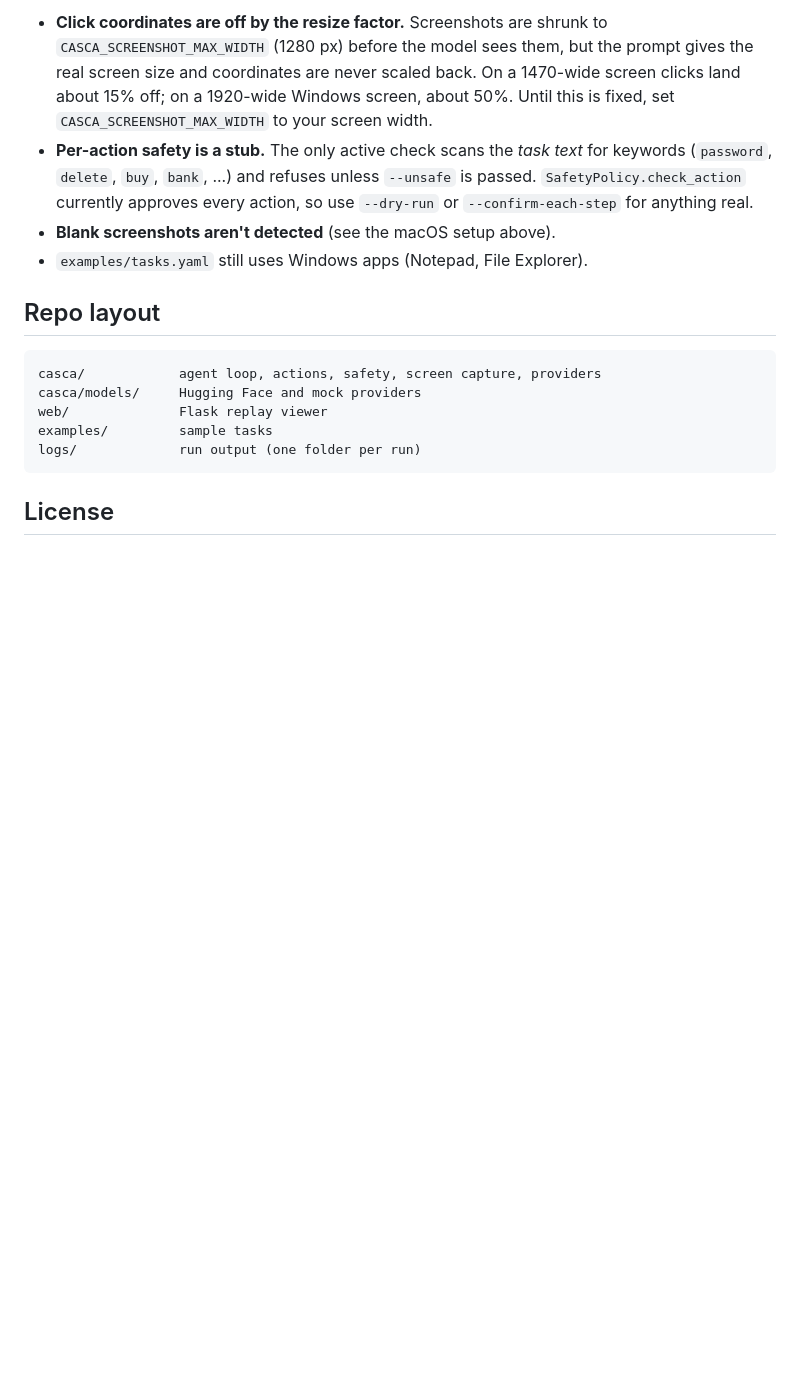
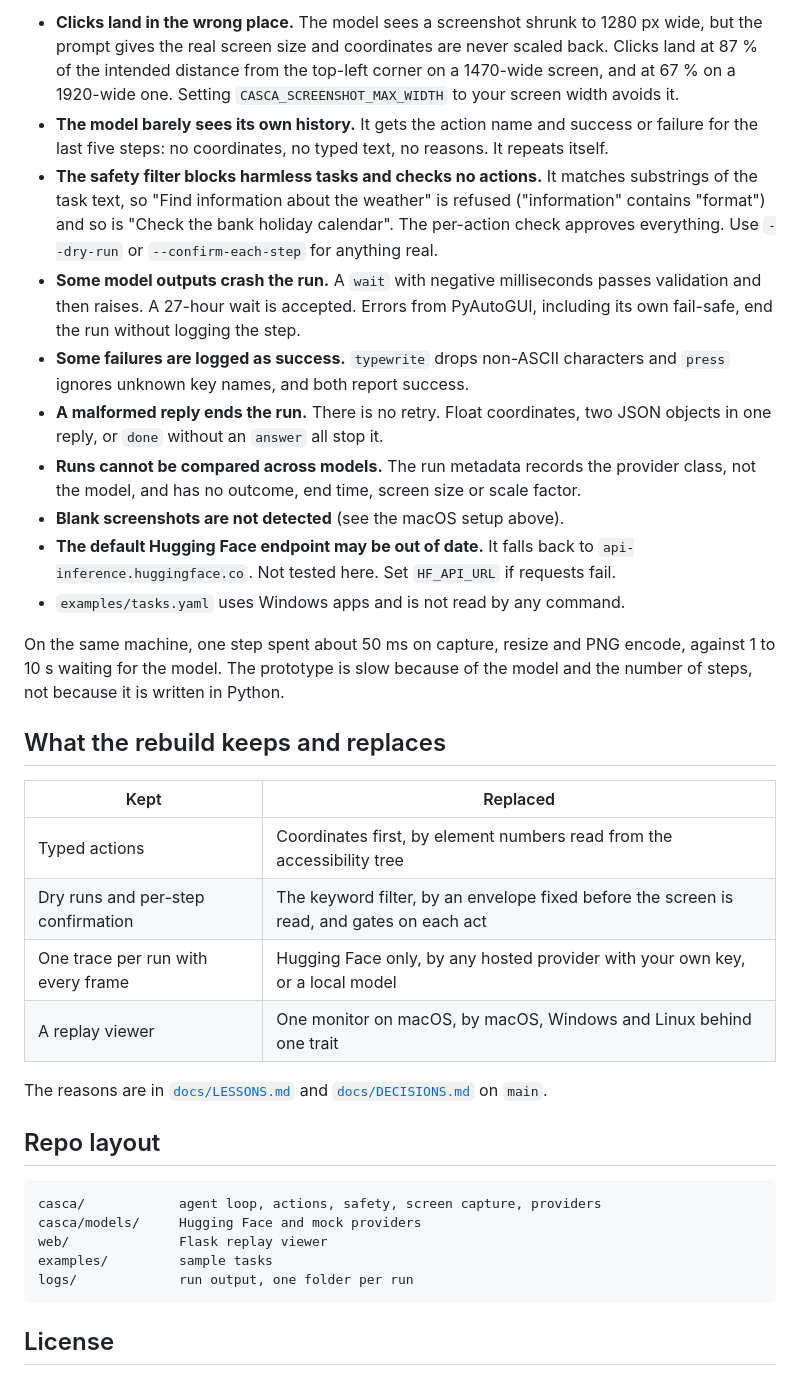
Before and after one commit to kanishkpaul/casca, a Markdown page: README.md, the part around one of its changes. GitHub-like rendering; blank space fills up the shorter version.

````diff
--- a/README.md
+++ b/README.md
@@ -82,16 +83,44 @@ Found while testing on a MacBook (1470×956 display):
 
-- **Click coordinates are off by the resize factor.** Screenshots are shrunk
-  to `CASCA_SCREENSHOT_MAX_WIDTH` (1280 px) before the model sees them, but the
-  prompt gives the real screen size and coordinates are never scaled back. On
-  a 1470-wide screen clicks land about 15% off; on a 1920-wide Windows screen,
-  about 50%. Until this is fixed, set `CASCA_SCREENSHOT_MAX_WIDTH` to your
-  screen width.
-- **Per-action safety is a stub.** The only active check scans the *task text*
-  for keywords (`password`, `delete`, `buy`, `bank`, ...) and refuses unless
-  `--unsafe` is passed. `SafetyPolicy.check_action` currently approves every
-  action, so use `--dry-run` or `--confirm-each-step` for anything real.
-- **Blank screenshots aren't detected** (see the macOS setup above).
-- `examples/tasks.yaml` still uses Windows apps (Notepad, File Explorer).
+- **Clicks land in the wrong place.** The model sees a screenshot shrunk to 1280 px wide, but the
+  prompt gives the real screen size and coordinates are never scaled back. Clicks land at 87 % of
+  the intended distance from the top-left corner on a 1470-wide screen, and at 67 % on a
+  1920-wide one. Setting `CASCA_SCREENSHOT_MAX_WIDTH` to your screen width avoids it.
+- **The model barely sees its own history.** It gets the action name and success or failure for
+  the last five steps: no coordinates, no typed text, no reasons. It repeats itself.
+- **The safety filter blocks harmless tasks and checks no actions.** It matches substrings of the
+  task text, so "Find information about the weather" is refused ("information" contains "format")
+  and so is "Check the bank holiday calendar". The per-action check approves everything. Use
+  `--dry-run` or `--confirm-each-step` for anything real.
+- **Some model outputs crash the run.** A `wait` with negative milliseconds passes validation and
+  then raises. A 27-hour wait is accepted. Errors from PyAutoGUI, including its own fail-safe, end
+  the run without logging the step.
+- **Some failures are logged as success.** `typewrite` drops non-ASCII characters and `press`
+  ignores unknown key names, and both report success.
+- **A malformed reply ends the run.** There is no retry. Float coordinates, two JSON objects in
+  one reply, or `done` without an `answer` all stop it.
+- **Runs cannot be compared across models.** The run metadata records the provider class, not the
+  model, and has no outcome, end time, screen size or scale factor.
+- **Blank screenshots are not detected** (see the macOS setup above).
+- **The default Hugging Face endpoint may be out of date.** It falls back to
+  `api-inference.huggingface.co`. Not tested here. Set `HF_API_URL` if requests fail.
+- `examples/tasks.yaml` uses Windows apps and is not read by any command.
+
+On the same machine, one step spent about 50 ms on capture, resize and PNG encode, against 1 to
+10 s waiting for the model. The prototype is slow because of the model and the number of steps,
+not because it is written in Python.
+
+## What the rebuild keeps and replaces
+
+| Kept | Replaced |
+|---|---|
+| Typed actions | Coordinates first, by element numbers read from the accessibility tree |
+| Dry runs and per-step confirmation | The keyword filter, by an envelope fixed before the screen is read, and gates on each act |
+| One trace per run with every frame | Hugging Face only, by any hosted provider with your own key, or a local model |
+| A replay viewer | One monitor on macOS, by macOS, Windows and Linux behind one trait |
+
+The reasons are in [`docs/LESSONS.md`](https://github.com/kanishkpaul/casca/blob/main/docs/LESSONS.md)
+and [`docs/DECISIONS.md`](https://github.com/kanishkpaul/casca/blob/main/docs/DECISIONS.md) on
+`main`.
 
 ## Repo layout
 
@@ -100,7 +129,7 @@ casca/            agent loop, actions, safety, screen capture, providers
 casca/models/     Hugging Face and mock providers
 web/              Flask replay viewer
 examples/         sample tasks
-logs/             run output (one folder per run)
+logs/             run output, one folder per run
 ```
 
 ## License
````
Also changed, not shown: other parts of README.md (+33 -32 lines).
